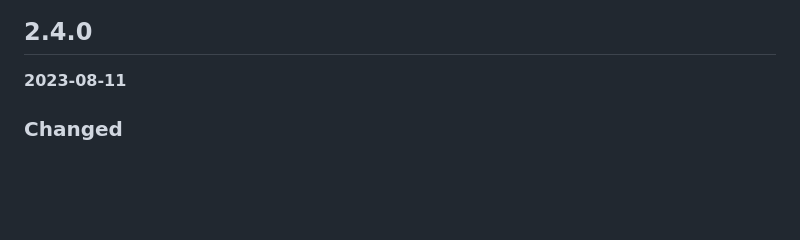
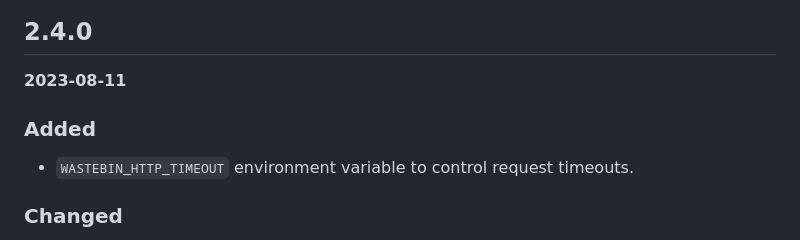
Before and after one commit to matze/wastebin, a Markdown page: CHANGELOG.md, the part around the change. GitHub-like rendering; blank space fills up the shorter version.

Commit message:
Fix missing entry in CHANGELOG.md

```diff
--- a/CHANGELOG.md
+++ b/CHANGELOG.md
@@ -6,6 +6,10 @@
 ## 2.4.0
 
 **2023-08-11**
+
+### Added
+
+- `WASTEBIN_HTTP_TIMEOUT` environment variable to control request timeouts.
 
 ### Changed
 
```
